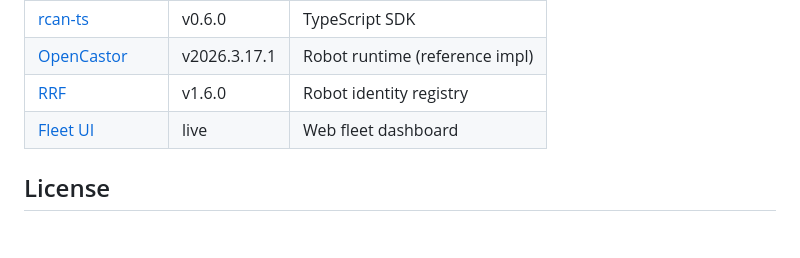
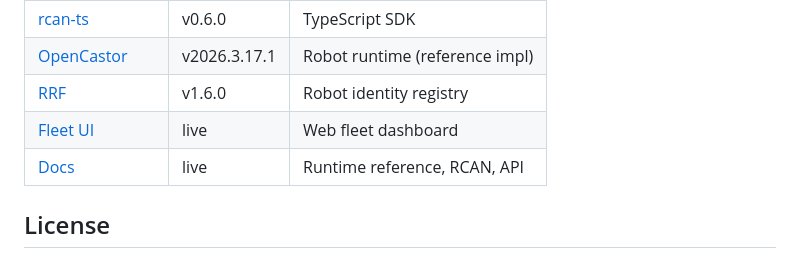
Before and after one commit to continuonai/rcan-spec, a Markdown page: README.md, the part around the change. Rendered like a GitHub page; blank space fills up the shorter version.

Commit message:
docs: add docs.opencastor.com to ecosystem table

```diff
--- a/README.md
+++ b/README.md
@@ -108,6 +108,7 @@ Open issues and proposals at [github.com/continuonai/rcan-spec/issues](https://g
 | [OpenCastor](https://github.com/craigm26/OpenCastor) | v2026.3.17.1 | Robot runtime (reference impl) |
 | [RRF](https://robotregistryfoundation.org) | v1.6.0 | Robot identity registry |
 | [Fleet UI](https://app.opencastor.com) | live | Web fleet dashboard |
+| [Docs](https://docs.opencastor.com) | live | Runtime reference, RCAN, API |
 
 ## License
 
```
